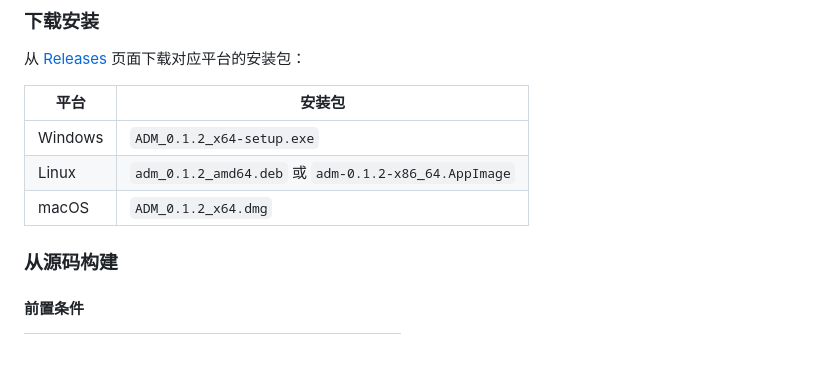
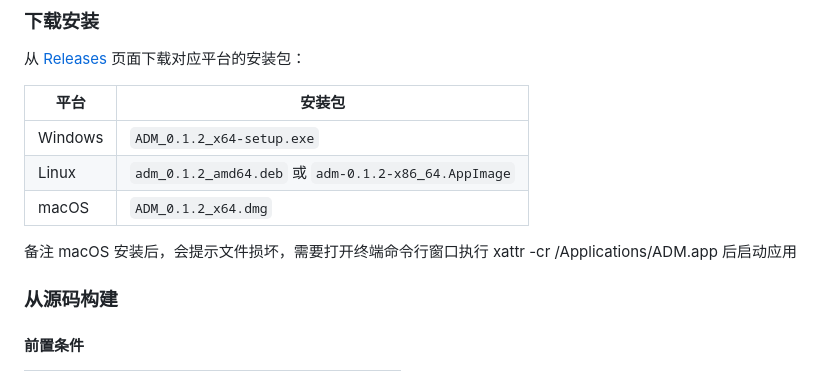
Before and after one commit to autoDeploymentModel/adm, a Markdown page: README.md, the part around the change. Drawn GitHub-style; blank space fills up the shorter version.

Commit message:
docs: add note about macos app damaged fix
补充macOS安装后提示文件损坏的解决方法说明

```diff
--- a/README.md
+++ b/README.md
@@ -77,6 +77,8 @@ ADM (Automatic Deployment Model) 是一款基于 **Tauri 2.x** 构建的 llama.c
 | Windows | `ADM_0.1.2_x64-setup.exe` |
 | Linux | `adm_0.1.2_amd64.deb` 或 `adm-0.1.2-x86_64.AppImage` |
 | macOS | `ADM_0.1.2_x64.dmg` |
+
+备注 macOS 安装后，会提示文件损坏，需要打开终端命令行窗口执行 xattr -cr /Applications/ADM.app 后启动应用
 
 ### 从源码构建
 
```
